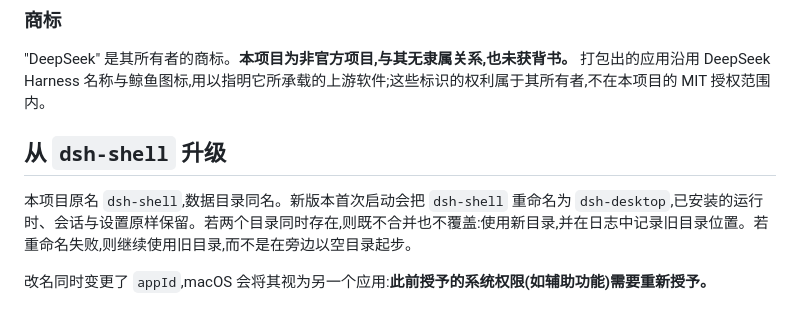
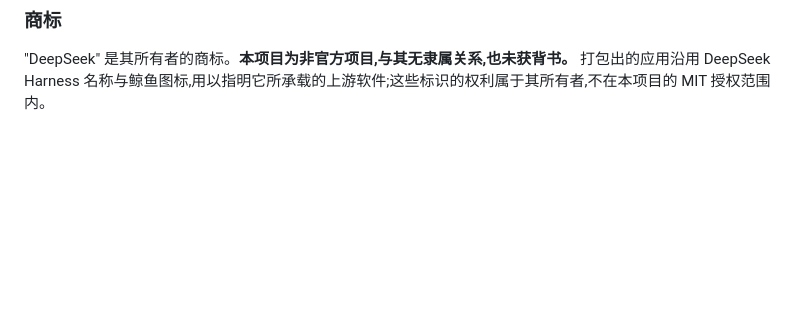
Before and after one commit to huyang218/dsh-desktop, a Markdown page: README.zh-CN.md, the part around the change. GitHub-like rendering; blank space fills up the shorter version.

```diff
--- a/README.zh-CN.md
+++ b/README.zh-CN.md
@@ -182,9 +182,3 @@ Get-Process node -ErrorAction SilentlyContinue | Where-Object { $_.Path -like '*
 ### 商标
 
 "DeepSeek" 是其所有者的商标。**本项目为非官方项目,与其无隶属关系,也未获背书。** 打包出的应用沿用 DeepSeek Harness 名称与鲸鱼图标,用以指明它所承载的上游软件;这些标识的权利属于其所有者,不在本项目的 MIT 授权范围内。
-
-## 从 `dsh-shell` 升级
-
-本项目原名 `dsh-shell`,数据目录同名。新版本首次启动会把 `dsh-shell` 重命名为 `dsh-desktop`,已安装的运行时、会话与设置原样保留。若两个目录同时存在,则既不合并也不覆盖:使用新目录,并在日志中记录旧目录位置。若重命名失败,则继续使用旧目录,而不是在旁边以空目录起步。
-
-改名同时变更了 `appId`,macOS 会将其视为另一个应用:**此前授予的系统权限(如辅助功能)需要重新授予。**
```
Also changed, not shown: README.md (+0 -6 lines).
